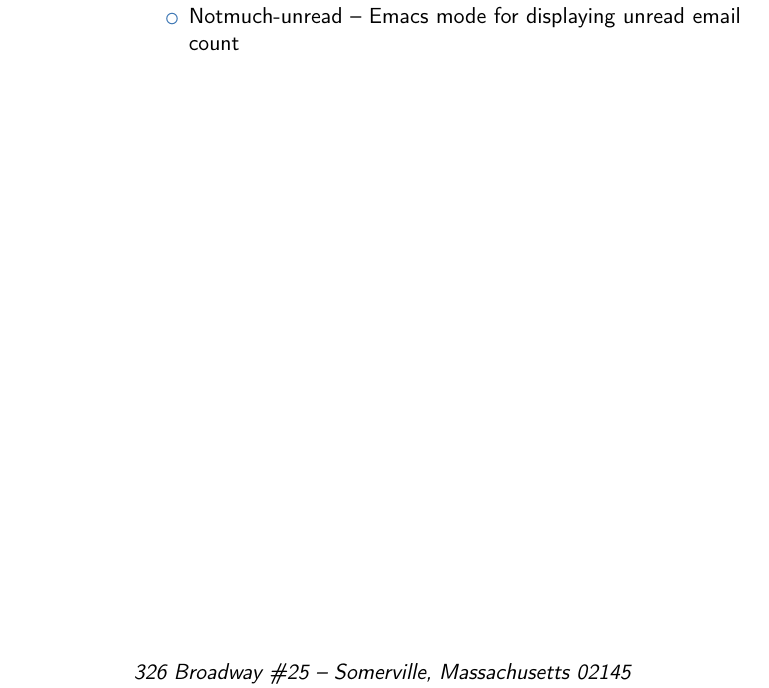
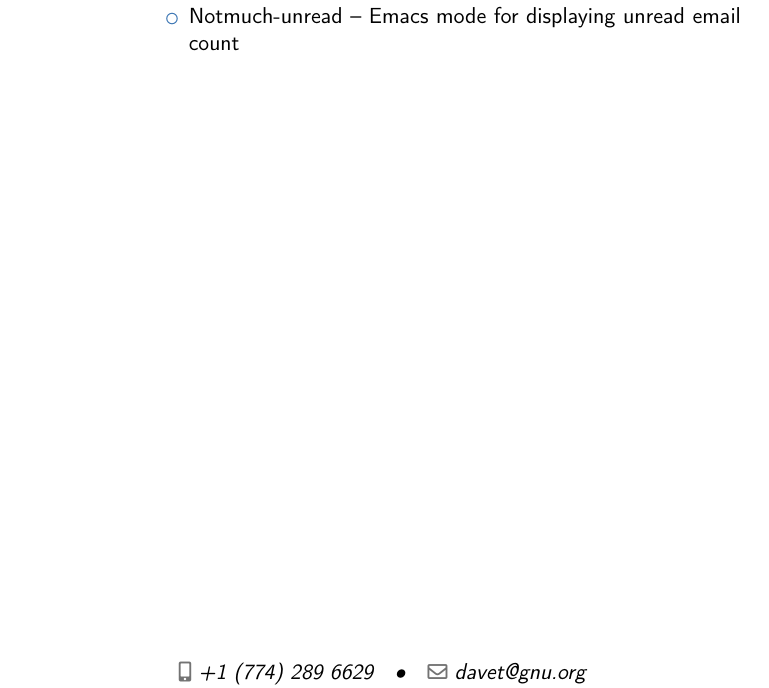
Before and after one commit to davexunit/resume, a LaTeX CV (resume.tex): part of page 2 of 2, cut so that both start at the same text. Compiled offline with pdfLaTeX.

Commit message:
Small tweak.

```diff
--- a/resume.tex
+++ b/resume.tex
@@ -5,7 +5,6 @@
 
 \name{David}{Thompson}
 \title{Software Engineer}
-\address{326 Broadway \#25}{Somerville, Massachusetts 02145}
 \phone[mobile]{+1~(774)~289~6629}
 \email{davet@gnu.org}
 \homepage{dthompson.us}
```
